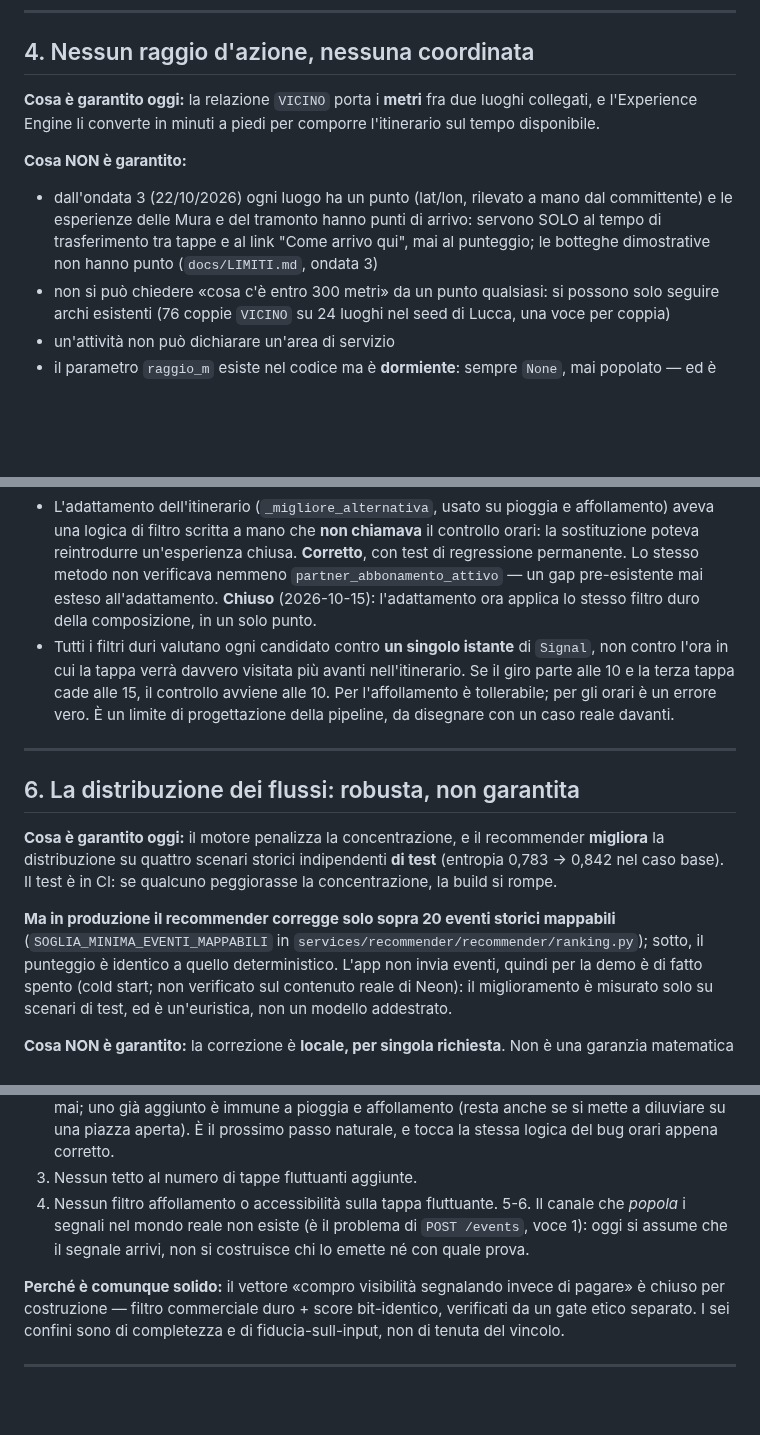
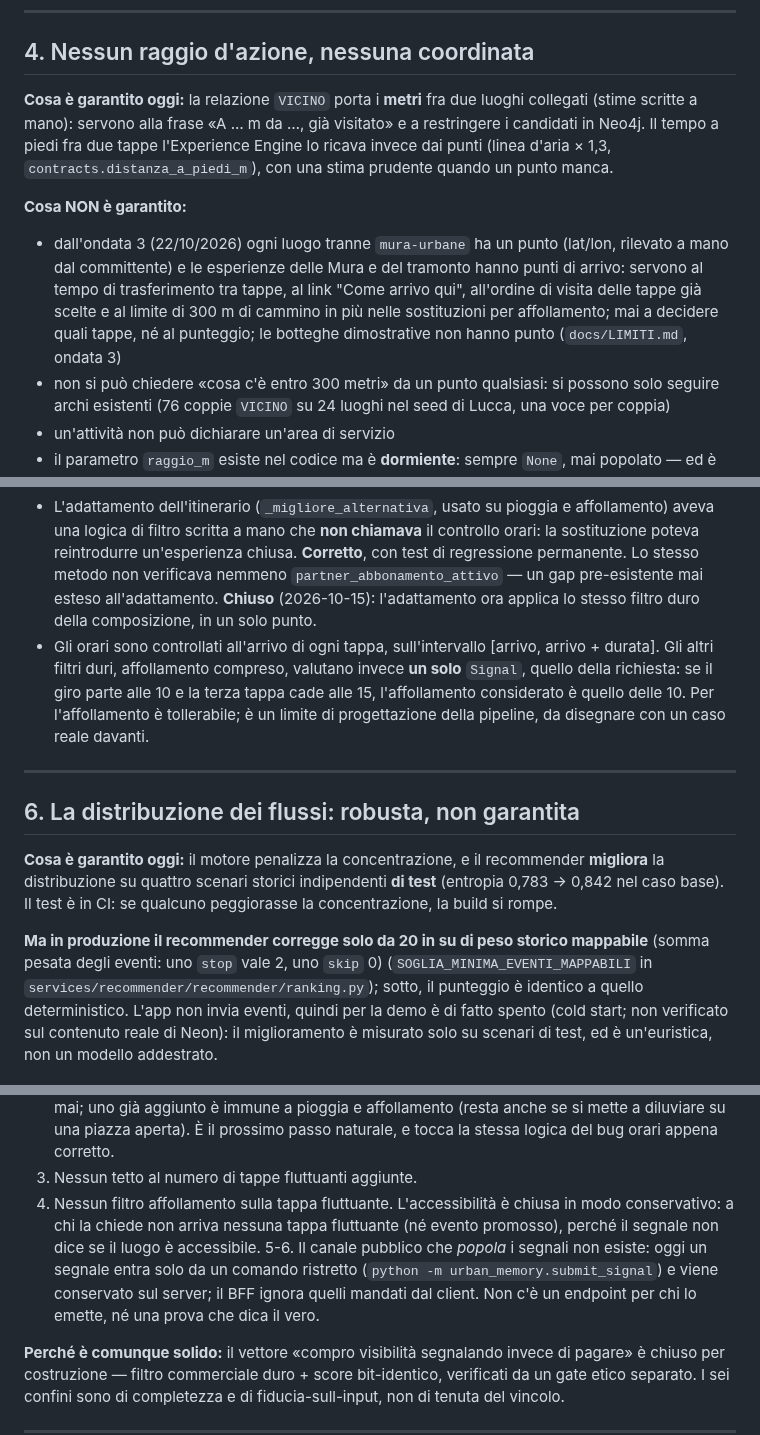
Before and after one commit to ssurli/lucca-soul-engine, a Markdown page: I_LIMITI_DEL_MOTORE.md, 3 parts joined by grey strips. Drawn GitHub-style; blank space fills up the shorter version.

```diff
--- a/I_LIMITI_DEL_MOTORE.md
+++ b/I_LIMITI_DEL_MOTORE.md
@@ -78,14 +79,18 @@ il curatore può crearlo». Richiede che un curatore esista (vedi Parte 2).
 
 ## 4. Nessun raggio d'azione, nessuna coordinata
 
-**Cosa è garantito oggi:** la relazione `VICINO` porta i **metri** fra due luoghi collegati, e
-l'Experience Engine li converte in minuti a piedi per comporre l'itinerario sul tempo disponibile.
+**Cosa è garantito oggi:** la relazione `VICINO` porta i **metri** fra due luoghi collegati
+(stime scritte a mano): servono alla frase «A … m da …, già visitato» e a restringere i candidati
+in Neo4j. Il tempo a piedi fra due tappe l'Experience Engine lo ricava invece dai punti (linea
+d'aria × 1,3, `contracts.distanza_a_piedi_m`), con una stima prudente quando un punto manca.
 
 **Cosa NON è garantito:**
-- dall'ondata 3 (22/10/2026) ogni luogo ha un punto (lat/lon, rilevato a mano dal committente) e
-  le esperienze delle Mura e del tramonto hanno punti di arrivo: servono SOLO al tempo di
-  trasferimento tra tappe e al link "Come arrivo qui", mai al punteggio; le botteghe
-  dimostrative non hanno punto (`docs/LIMITI.md`, ondata 3)
+- dall'ondata 3 (22/10/2026) ogni luogo tranne `mura-urbane` ha un punto (lat/lon, rilevato a
+  mano dal committente) e le esperienze delle Mura e del tramonto hanno punti di arrivo: servono
+  al tempo di trasferimento tra tappe, al link "Come arrivo qui", all'ordine di visita delle
+  tappe già scelte e al limite di 300 m di cammino in più nelle sostituzioni per affollamento;
+  mai a decidere quali tappe, né al punteggio; le botteghe dimostrative non hanno punto
+  (`docs/LIMITI.md`, ondata 3)
 - non si può chiedere «cosa c'è entro 300 metri» da un punto qualsiasi: si possono solo seguire
   archi esistenti (76 coppie `VICINO` su 24 luoghi nel seed di Lucca, una voce per coppia)
 - un'attività non può dichiarare un'area di servizio
@@ -122,11 +128,11 @@ allineata** — è l'unica cosa che espone davvero in una presentazione.
   Lo stesso metodo non verificava nemmeno `partner_abbonamento_attivo` — un gap pre-esistente
   mai esteso all'adattamento. **Chiuso** (2026-10-15): l'adattamento ora applica lo stesso
   filtro duro della composizione, in un solo punto.
-- Tutti i filtri duri valutano ogni candidato contro **un singolo istante** di `Signal`, non
-  contro l'ora in cui la tappa verrà davvero visitata più avanti nell'itinerario. Se il giro
-  parte alle 10 e la terza tappa cade alle 15, il controllo avviene alle 10. Per l'affollamento
-  è tollerabile; per gli orari è un errore vero. È un limite di progettazione della pipeline,
-  da disegnare con un caso reale davanti.
+- Gli orari sono controllati all'arrivo di ogni tappa, sull'intervallo [arrivo, arrivo +
+  durata]. Gli altri filtri duri, affollamento compreso, valutano invece **un solo** `Signal`,
+  quello della richiesta: se il giro parte alle 10 e la terza tappa cade alle 15, l'affollamento
+  considerato è quello delle 10. Per l'affollamento è tollerabile; è un limite di progettazione
+  della pipeline, da disegnare con un caso reale davanti.
 
 ---
 
@@ -136,7 +142,8 @@ allineata** — è l'unica cosa che espone davvero in una presentazione.
 distribuzione su quattro scenari storici indipendenti **di test** (entropia 0,783 → 0,842 nel caso
 base). Il test è in CI: se qualcuno peggiorasse la concentrazione, la build si rompe.
 
-**Ma in produzione il recommender corregge solo sopra 20 eventi storici mappabili**
+**Ma in produzione il recommender corregge solo da 20 in su di peso storico mappabile**
+(somma pesata degli eventi: uno `stop` vale 2, uno `skip` 0)
 (`SOGLIA_MINIMA_EVENTI_MAPPABILI` in `services/recommender/recommender/ranking.py`); sotto, il
 punteggio è identico a quello deterministico. L'app non invia eventi, quindi per la demo è di
 fatto spento (cold start; non verificato sul contenuto reale di Neon): il miglioramento è misurato
@@ -234,9 +241,13 @@ lo score delle esperienze permanenti resta bit-identico con e senza segnali.
    diluviare su una piazza aperta). È il prossimo passo naturale, e tocca la stessa logica del
    bug orari appena corretto.
 3. Nessun tetto al numero di tappe fluttuanti aggiunte.
-4. Nessun filtro affollamento o accessibilità sulla tappa fluttuante.
-5-6. Il canale che *popola* i segnali nel mondo reale non esiste (è il problema di `POST /events`,
-   voce 1): oggi si assume che il segnale arrivi, non si costruisce chi lo emette né con quale prova.
+4. Nessun filtro affollamento sulla tappa fluttuante. L'accessibilità è chiusa in modo
+   conservativo: a chi la chiede non arriva nessuna tappa fluttuante (né evento promosso), perché
+   il segnale non dice se il luogo è accessibile.
+5-6. Il canale pubblico che *popola* i segnali non esiste: oggi un segnale entra solo da un
+   comando ristretto (`python -m urban_memory.submit_signal`) e viene conservato sul server; il
+   BFF ignora quelli mandati dal client. Non c'è un endpoint per chi lo emette, né una prova che
+   dica il vero.
 
 **Perché è comunque solido:** il vettore «compro visibilità segnalando invece di pagare» è chiuso
 per costruzione — filtro commerciale duro + score bit-identico, verificati da un gate etico
```
Also changed, not shown: other parts of I_LIMITI_DEL_MOTORE.md (+12 -8 lines), COME_RACCONTARLO.md (+4 -1 lines), apps/lucca_soul_app/README.md (+1 -1 lines).
